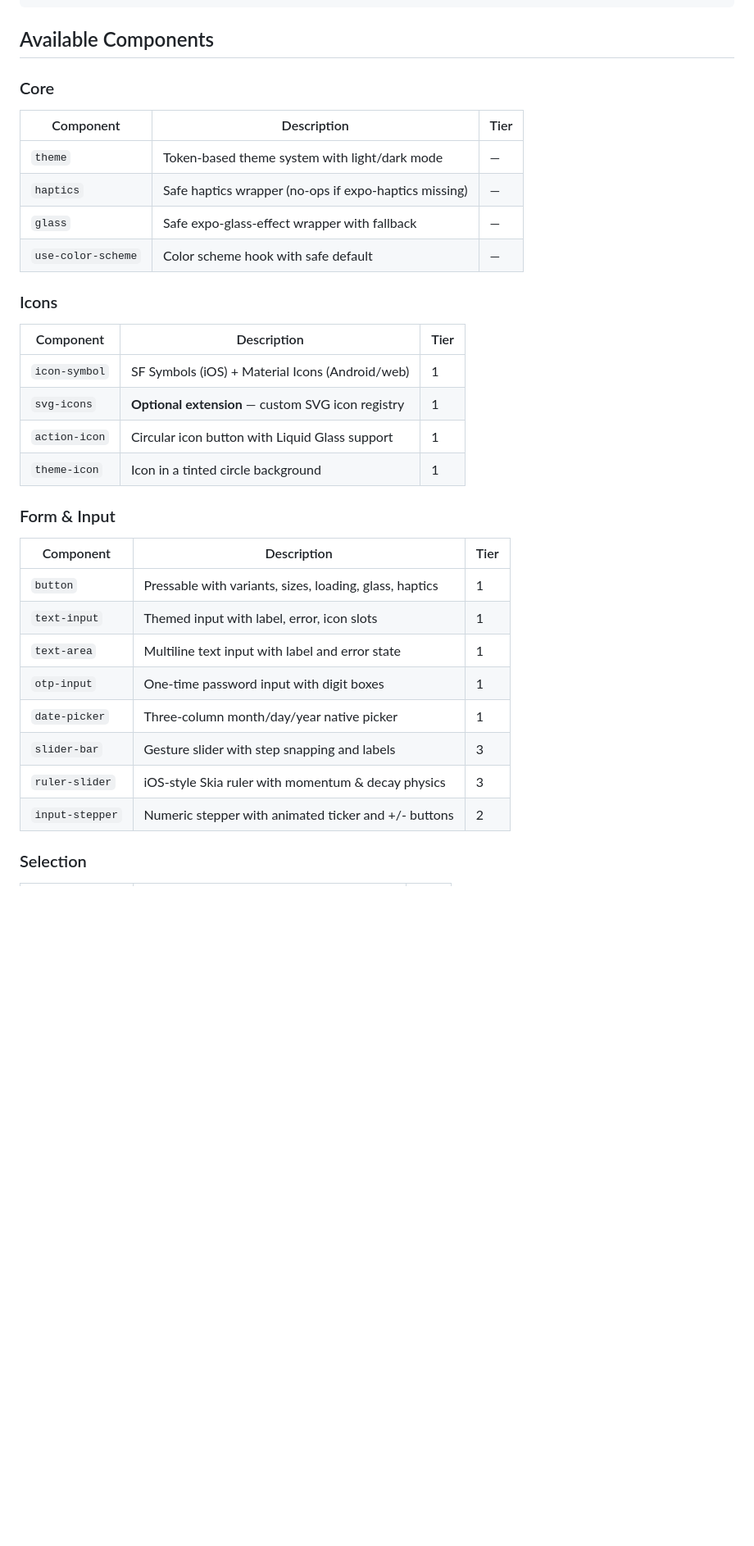
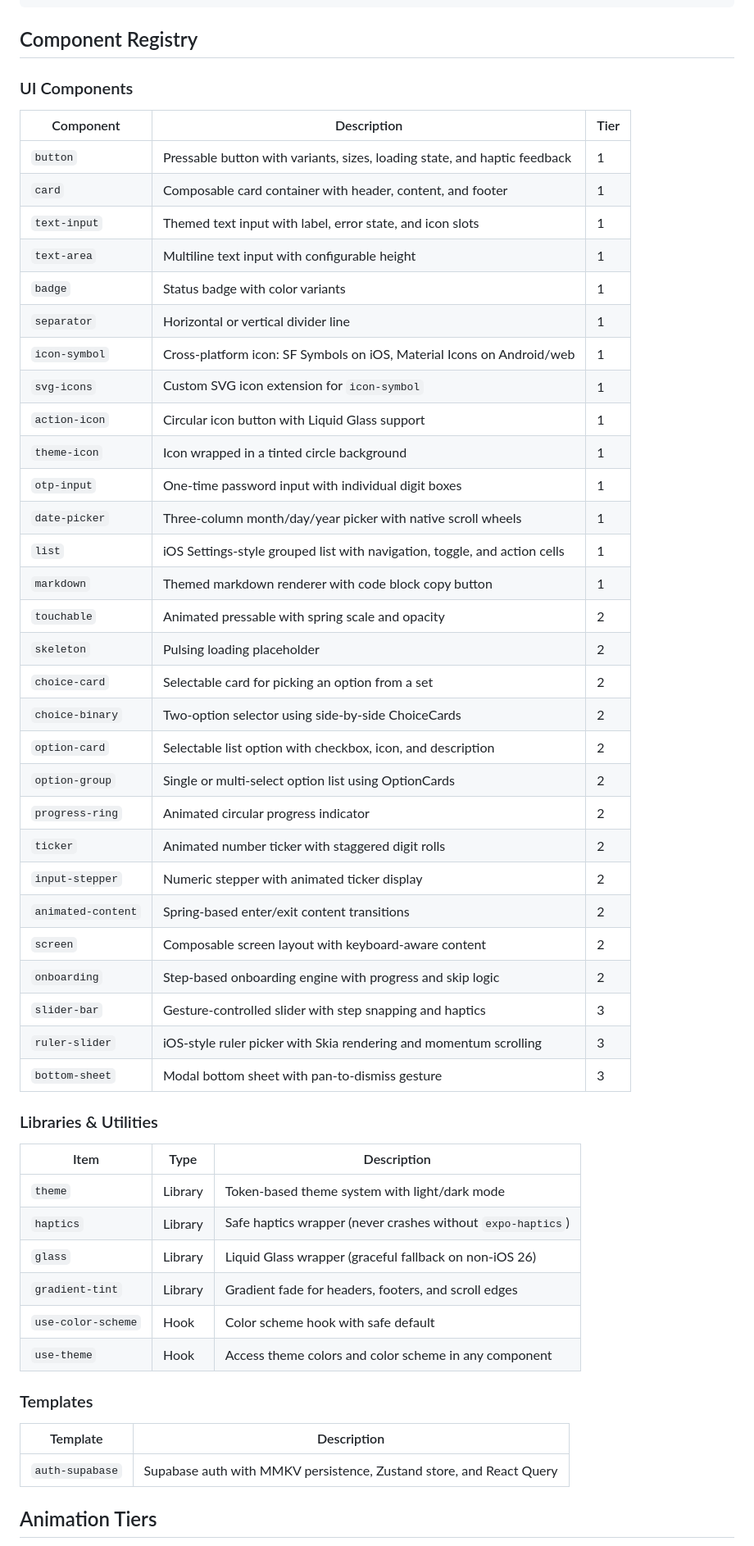
Before and after one commit to popapp-ai/ui, a Markdown page: README.md, the part around one of its changes. Shown at 82% size. Rendered like a GitHub page; blank space fills up the shorter version.

Commit message:
Update README to match docs

````diff
--- a/README.md
+++ b/README.md
@@ -55,38 +55,58 @@ export default function RootLayout() {
 </ThemeProvider>
 ```
 
-## Available Components
+## Component Registry
 
-### Core
+### UI Components
 
 | Component | Description | Tier |
 |-----------|-------------|------|
-| `theme` | Token-based theme system with light/dark mode | — |
-| `haptics` | Safe haptics wrapper (no-ops if expo-haptics missing) | — |
-| `glass` | Safe expo-glass-effect wrapper with fallback | — |
-| `use-color-scheme` | Color scheme hook with safe default | — |
+| `button` | Pressable button with variants, sizes, loading state, and haptic feedback | 1 |
+| `card` | Composable card container with header, content, and footer | 1 |
+| `text-input` | Themed text input with label, error state, and icon slots | 1 |
+| `text-area` | Multiline text input with configurable height | 1 |
+| `badge` | Status badge with color variants | 1 |
+| `separator` | Horizontal or vertical divider line | 1 |
+| `icon-symbol` | Cross-platform icon: SF Symbols on iOS, Material Icons on Android/web | 1 |
+| `svg-icons` | Custom SVG icon extension for `icon-symbol` | 1 |
+| `action-icon` | Circular icon button with Liquid Glass support | 1 |
+| `theme-icon` | Icon wrapped in a tinted circle background | 1 |
+| `otp-input` | One-time password input with individual digit boxes | 1 |
+| `date-picker` | Three-column month/day/year picker with native scroll wheels | 1 |
+| `list` | iOS Settings-style grouped list with navigation, toggle, and action cells | 1 |
+| `markdown` | Themed markdown renderer with code block copy button | 1 |
+| `touchable` | Animated pressable with spring scale and opacity | 2 |
+| `skeleton` | Pulsing loading placeholder | 2 |
+| `choice-card` | Selectable card for picking an option from a set | 2 |
+| `choice-binary` | Two-option selector using side-by-side ChoiceCards | 2 |
+| `option-card` | Selectable list option with checkbox, icon, and description | 2 |
+| `option-group` | Single or multi-select option list using OptionCards | 2 |
+| `progress-ring` | Animated circular progress indicator | 2 |
+| `ticker` | Animated number ticker with staggered digit rolls | 2 |
+| `input-stepper` | Numeric stepper with animated ticker display | 2 |
+| `animated-content` | Spring-based enter/exit content transitions | 2 |
+| `screen` | Composable screen layout with keyboard-aware content | 2 |
+| `onboarding` | Step-based onboarding engine with progress and skip logic | 2 |
+| `slider-bar` | Gesture-controlled slider with step snapping and haptics | 3 |
+| `ruler-slider` | iOS-style ruler picker with Skia rendering and momentum scrolling | 3 |
+| `bottom-sheet` | Modal bottom sheet with pan-to-dismiss gesture | 3 |
 
-### Icons
+### Libraries & Utilities
 
-| Component | Description | Tier |
-|-----------|-------------|------|
-| `icon-symbol` | SF Symbols (iOS) + Material Icons (Android/web) | 1 |
-| `svg-icons` | **Optional extension** — custom SVG icon registry | 1 |
-| `action-icon` | Circular icon button with Liquid Glass support | 1 |
-| `theme-icon` | Icon in a tinted circle background | 1 |
+| Item | Type | Description |
+|------|------|-------------|
+| `theme` | Library | Token-based theme system with light/dark mode |
+| `haptics` | Library | Safe haptics wrapper (never crashes without `expo-haptics`) |
+| `glass` | Library | Liquid Glass wrapper (graceful fallback on non-iOS 26) |
+| `gradient-tint` | Library | Gradient fade for headers, footers, and scroll edges |
+| `use-color-scheme` | Hook | Color scheme hook with safe default |
+| `use-theme` | Hook | Access theme colors and color scheme in any component |
 
-### Form & Input
+### Templates
 
-| Component | Description | Tier |
-|-----------|-------------|------|
-| `button` | Pressable with variants, sizes, loading, glass, haptics | 1 |
-| `text-input` | Themed input with label, error, icon slots | 1 |
-| `text-area` | Multiline text input with label and error state | 1 |
-| `otp-input` | One-time password input with digit boxes | 1 |
-| `date-picker` | Three-column month/day/year native picker | 1 |
-| `slider-bar` | Gesture slider with step snapping and labels | 3 |
-| `ruler-slider` | iOS-style Skia ruler with momentum & decay physics | 3 |
-| `input-stepper` | Numeric stepper with animated ticker and +/- buttons | 2 |
+| Template | Description |
+|----------|-------------|
+| `auth-supabase` | Supabase auth with MMKV persistence, Zustand store, and React Query |
 
-### Selection
+## Animation Tiers
 
````
Also changed, not shown: other parts of README.md (+13 -45 lines).
